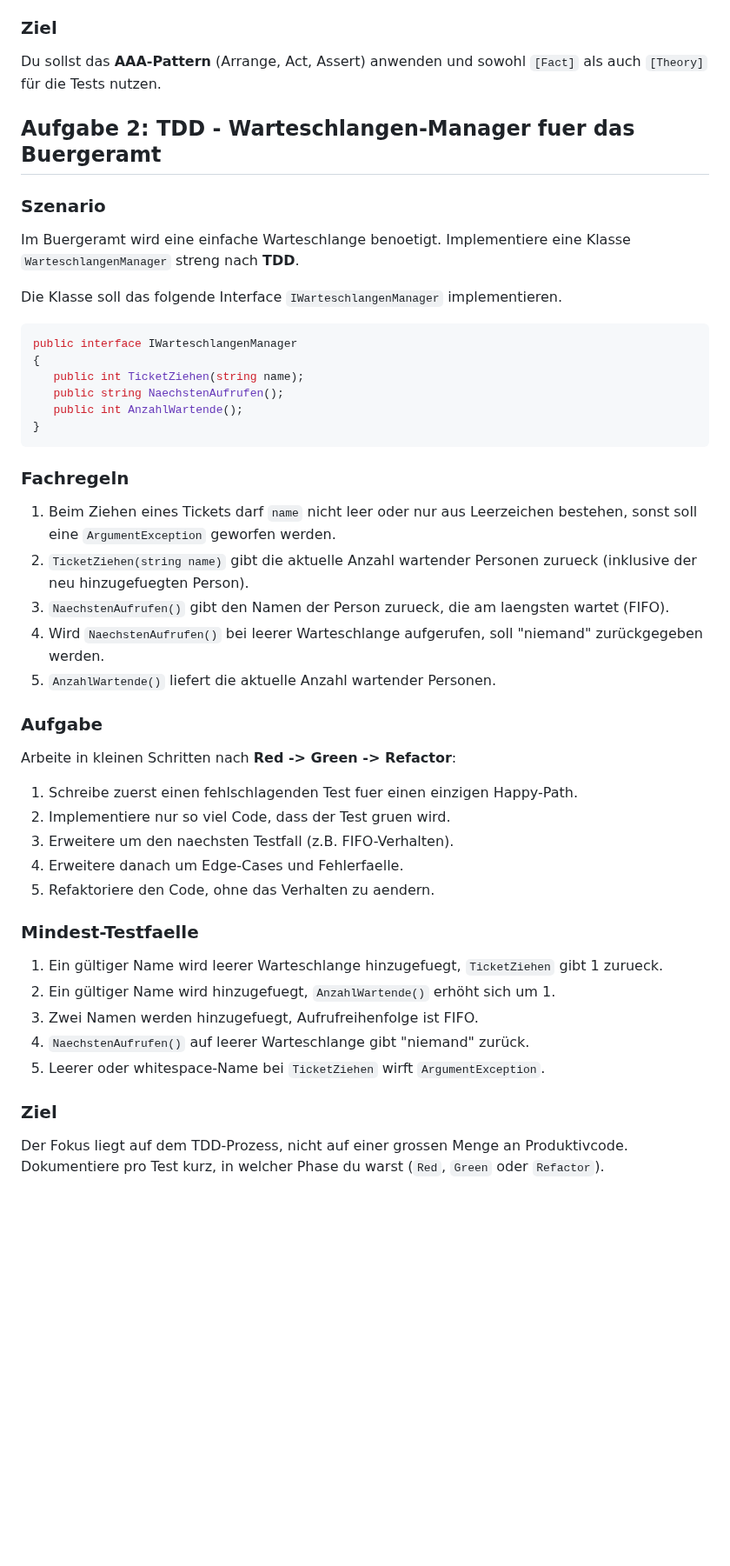
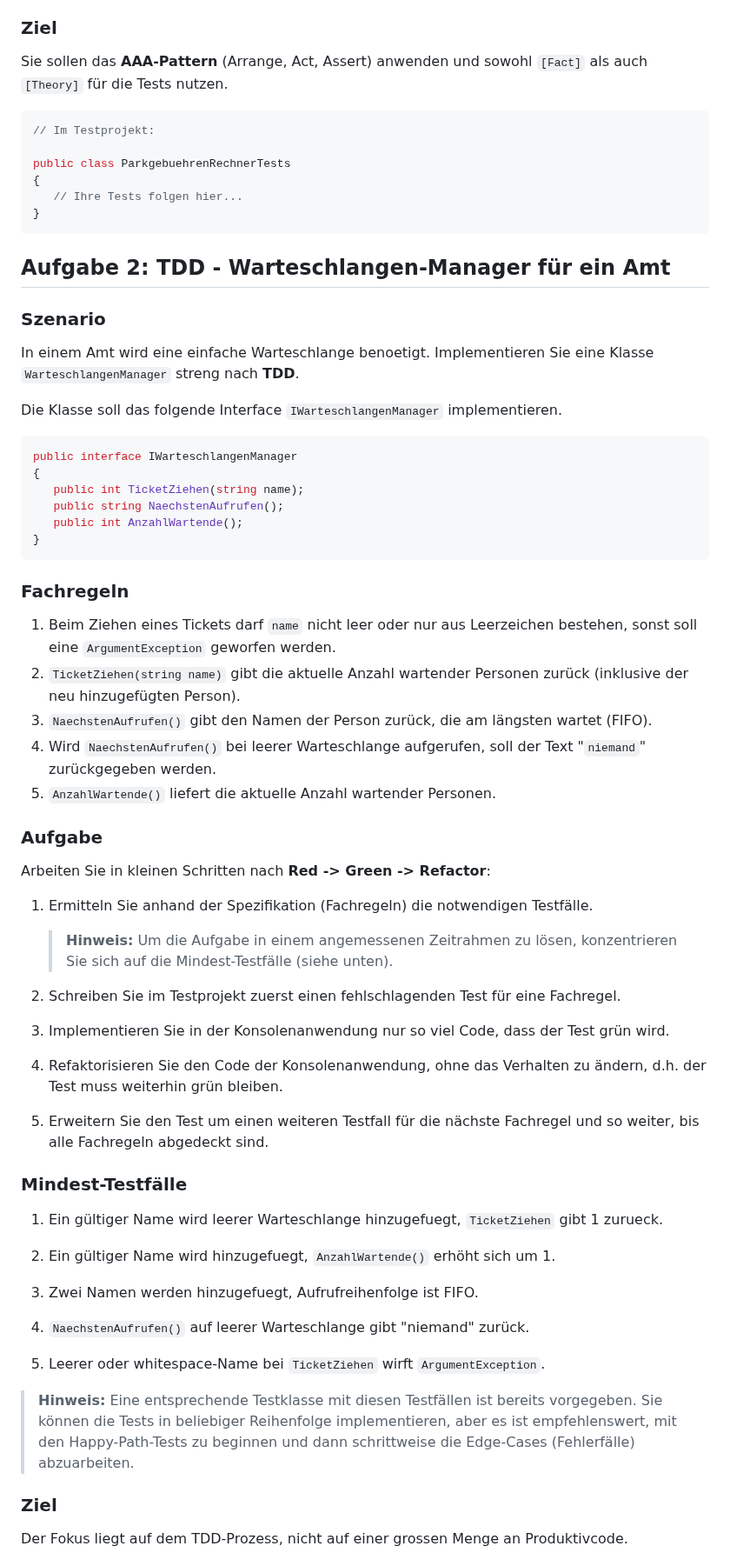
Before and after one commit to borleias/VIB_OOP_Neuplanung, a Markdown page: Woche_5_Testing_Refactoring/Uebung_Woche_5.md, the part around one of its changes. Shown at 87% size. Drawn GitHub-style; blank space fills up the shorter version.

````diff
--- a/Woche_5_Testing_Refactoring/Uebung_Woche_5.md
+++ b/Woche_5_Testing_Refactoring/Uebung_Woche_5.md
@@ -23,13 +114,22 @@ Erstelle ein xUnit-Testprojekt und schreibe Tests für die folgenden Fälle:
 
 ### Ziel
 
-Du sollst das **AAA-Pattern** (Arrange, Act, Assert) anwenden und sowohl `[Fact]` als auch `[Theory]` für die Tests nutzen.
+Sie sollen das **AAA-Pattern** (Arrange, Act, Assert) anwenden und sowohl `[Fact]` als auch `[Theory]` für die Tests nutzen.
 
-## Aufgabe 2: TDD - Warteschlangen-Manager fuer das Buergeramt
+```csharp
+// Im Testprojekt:
+
+public class ParkgebuehrenRechnerTests
+{
+   // Ihre Tests folgen hier...
+}
+```
+
+## Aufgabe 2: TDD - Warteschlangen-Manager für ein Amt
 
 ### Szenario
 
-Im Buergeramt wird eine einfache Warteschlange benoetigt. Implementiere eine Klasse `WarteschlangenManager` streng nach **TDD**.
+In einem Amt wird eine einfache Warteschlange benoetigt. Implementieren Sie eine Klasse `WarteschlangenManager` streng nach **TDD**.
 
 Die Klasse soll das folgende Interface `IWarteschlangenManager` implementieren.
 
@@ -45,31 +145,35 @@ public interface IWarteschlangenManager
 ### Fachregeln
 
 1. Beim Ziehen eines Tickets darf `name` nicht leer oder nur aus Leerzeichen bestehen, sonst soll eine `ArgumentException` geworfen werden.
-2. `TicketZiehen(string name)` gibt die aktuelle Anzahl wartender Personen zurueck (inklusive der neu hinzugefuegten Person).
-3. `NaechstenAufrufen()` gibt den Namen der Person zurueck, die am laengsten wartet (FIFO).
-4. Wird `NaechstenAufrufen()` bei leerer Warteschlange aufgerufen, soll "niemand" zurückgegeben werden.
+2. `TicketZiehen(string name)` gibt die aktuelle Anzahl wartender Personen zurück (inklusive der neu hinzugefügten Person).
+3. `NaechstenAufrufen()` gibt den Namen der Person zurück, die am längsten wartet (FIFO).
+4. Wird `NaechstenAufrufen()` bei leerer Warteschlange aufgerufen, soll der Text "`niemand`" zurückgegeben werden.
 5. `AnzahlWartende()` liefert die aktuelle Anzahl wartender Personen.
 
 ### Aufgabe
 
-Arbeite in kleinen Schritten nach **Red -> Green -> Refactor**:
+Arbeiten Sie in kleinen Schritten nach **Red -> Green -> Refactor**:
 
-1. Schreibe zuerst einen fehlschlagenden Test fuer einen einzigen Happy-Path.
-2. Implementiere nur so viel Code, dass der Test gruen wird.
-3. Erweitere um den naechsten Testfall (z.B. FIFO-Verhalten).
-4. Erweitere danach um Edge-Cases und Fehlerfaelle.
-5. Refaktoriere den Code, ohne das Verhalten zu aendern.
+1. Ermitteln Sie anhand der Spezifikation (Fachregeln) die notwendigen Testfälle.
 
-### Mindest-Testfaelle
+   > **Hinweis:** Um die Aufgabe in einem angemessenen Zeitrahmen zu lösen, konzentrieren Sie sich auf die Mindest-Testfälle (siehe unten).
+2. Schreiben Sie im Testprojekt zuerst einen fehlschlagenden Test für eine Fachregel.
+3. Implementieren Sie in der Konsolenanwendung nur so viel Code, dass der Test grün wird.
+4. Refaktorisieren Sie den Code der Konsolenanwendung, ohne das Verhalten zu ändern, d.h. der Test muss weiterhin grün bleiben.
+5. Erweitern Sie den Test um einen weiteren Testfall für die nächste Fachregel und so weiter, bis alle Fachregeln abgedeckt sind.
+
+### Mindest-Testfälle
 
 1. Ein gültiger Name wird leerer Warteschlange hinzugefuegt, `TicketZiehen` gibt 1 zurueck.
+
 2. Ein gültiger Name wird hinzugefuegt, `AnzahlWartende()` erhöht sich um 1.
 3. Zwei Namen werden hinzugefuegt, Aufrufreihenfolge ist FIFO.
 4. `NaechstenAufrufen()` auf leerer Warteschlange gibt "niemand" zurück.
 5. Leerer oder whitespace-Name bei `TicketZiehen` wirft `ArgumentException`.
 
+> **Hinweis:** Eine entsprechende Testklasse mit diesen Testfällen ist bereits vorgegeben. Sie können die Tests in beliebiger Reihenfolge implementieren, aber es ist empfehlenswert, mit den Happy-Path-Tests zu beginnen und dann schrittweise die Edge-Cases (Fehlerfälle) abzuarbeiten.
+
 ### Ziel
 
 Der Fokus liegt auf dem TDD-Prozess, nicht auf einer grossen Menge an Produktivcode.
-Dokumentiere pro Test kurz, in welcher Phase du warst (`Red`, `Green` oder `Refactor`).
 
````
Also changed, not shown: other parts of Woche_5_Testing_Refactoring/Uebung_Woche_5.md (+109 -63 lines), Woche_5_Testing_Refactoring/Musterlösung.md (added, +163 -0 lines), Woche_5_Testing_Refactoring/folien.md (+10 -0 lines), Woche_5_Testing_Refactoring/assets/Test-Explorer.png (added), 1 other file.
